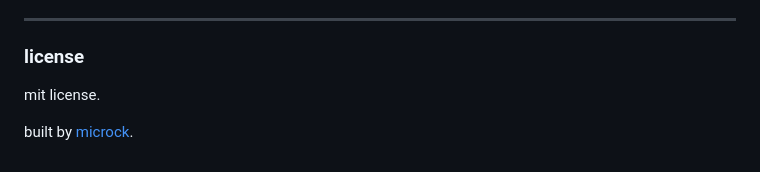
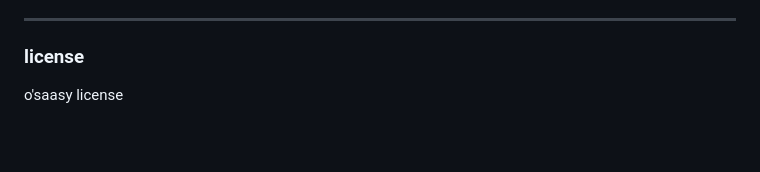
Before and after one commit to Microck/nagrom, a Markdown page: README.md, the part around the change printed below. Rendered like a GitHub page; blank space fills up the shorter version.

Commit message:
Modify logo size and fix license section
Updated logo size and corrected license information.

```diff
--- a/README.md
+++ b/README.md
@@ -214,6 +214,4 @@ the heavy lifting is done by these libraries. big thanks to the maintainers.
 
 ### license
 
-mit license.
-
-built by [microck](https://github.com/microck).
+o'saasy license
```
Also changed, not shown: other parts of README.md (+1 -1 lines).
